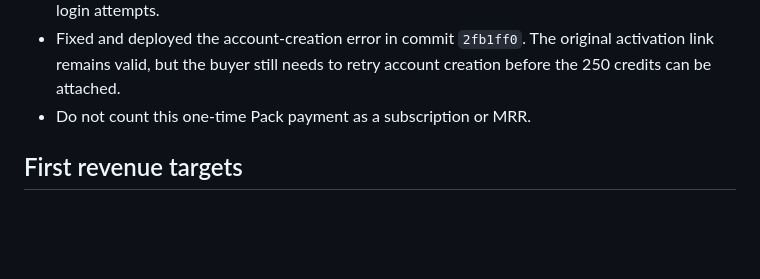
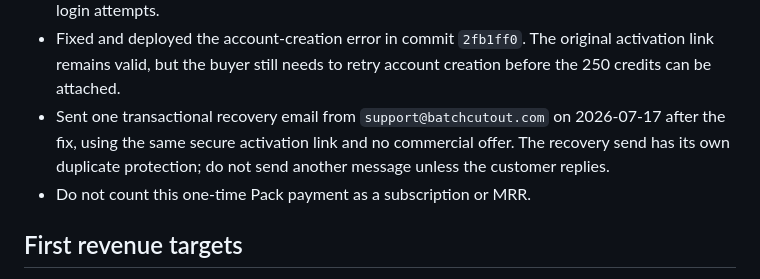
Before and after one commit to ricardojvilela/zeroback, a Markdown page: COMMERCIAL-EXECUTION-PLAN.md, the part around the change. Rendered like a GitHub page; blank space fills up the shorter version.

Commit message:
Record Pack activation recovery

```diff
--- a/COMMERCIAL-EXECUTION-PLAN.md
+++ b/COMMERCIAL-EXECUTION-PLAN.md
@@ -320,6 +320,7 @@ Decision rules:
 - Added an anonymized account-failure diagnostic to `/admin` on 2026-07-17 after the first buyer remained without an account.
 - The diagnostic confirmed that all 8 signup failures came from one visitor and were caused by a checkout-state initialization error in the account form; the same session then produced 5 invalid-login attempts.
 - Fixed and deployed the account-creation error in commit `2fb1ff0`. The original activation link remains valid, but the buyer still needs to retry account creation before the 250 credits can be attached.
+- Sent one transactional recovery email from `support@batchcutout.com` on 2026-07-17 after the fix, using the same secure activation link and no commercial offer. The recovery send has its own duplicate protection; do not send another message unless the customer replies.
 - Do not count this one-time Pack payment as a subscription or MRR.
 
 ## First revenue targets
```
